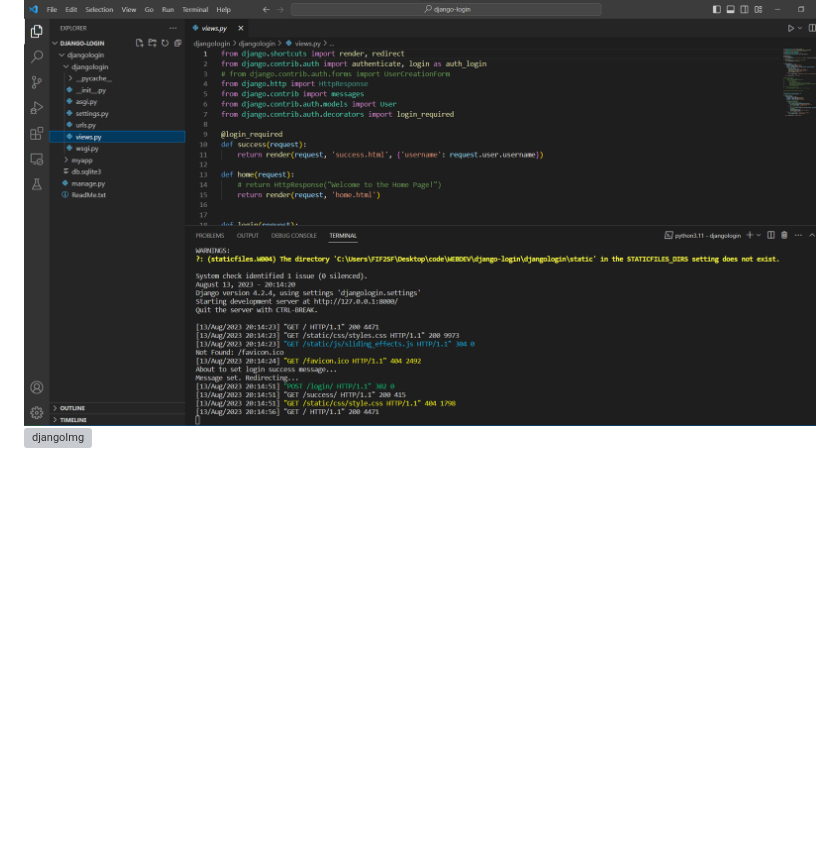
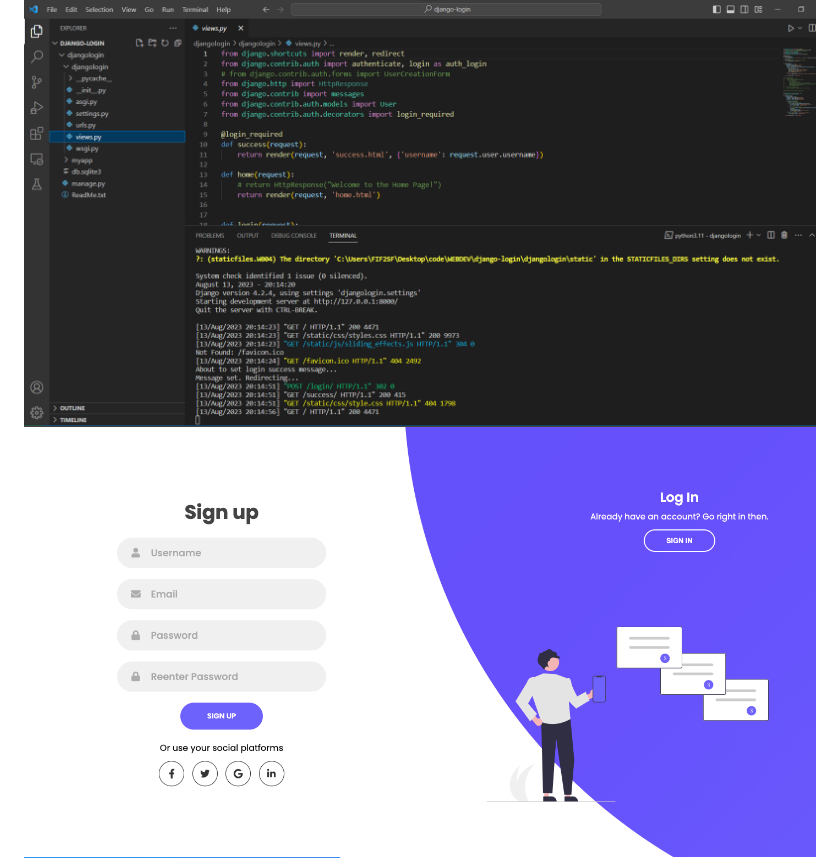
Before and after one commit to FilipFilchev/LoginForm, a Markdown page: README.md, the part around the change. Rendered like a GitHub page; blank space fills up the shorter version; grey boxes are pictures that could not be loaded.

```diff
--- a/README.md
+++ b/README.md
@@ -9,7 +9,7 @@ This repository contains a Django web application with user authentication capab
 - [Containerize and Deploy to Firebase](#deploying-to-firebase)
 
 ![djangoImg](django1.png)
-![djangoImg](django3.PNG)
+![djangoImg](django3.png)
 ![djangoImg](django2.PNG)
 ![djangoImg](wrongPass.png)
 ![djangoImg](success.png)
```
